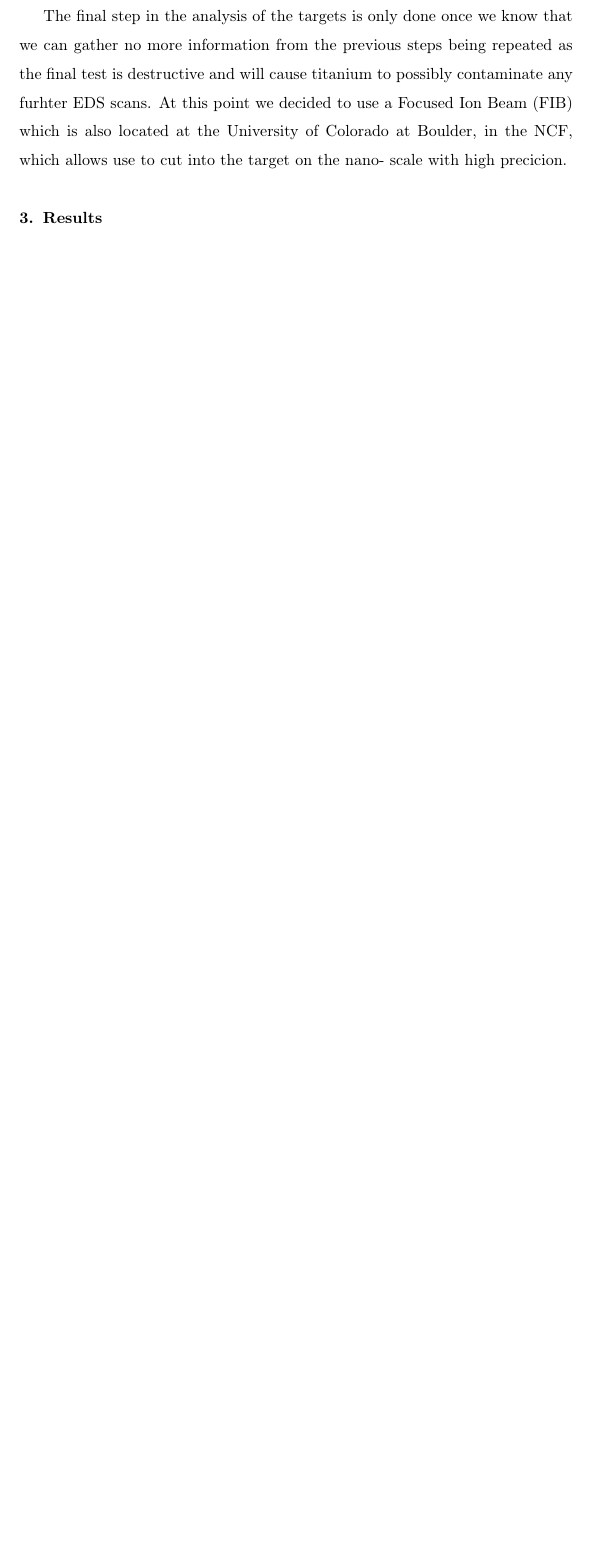
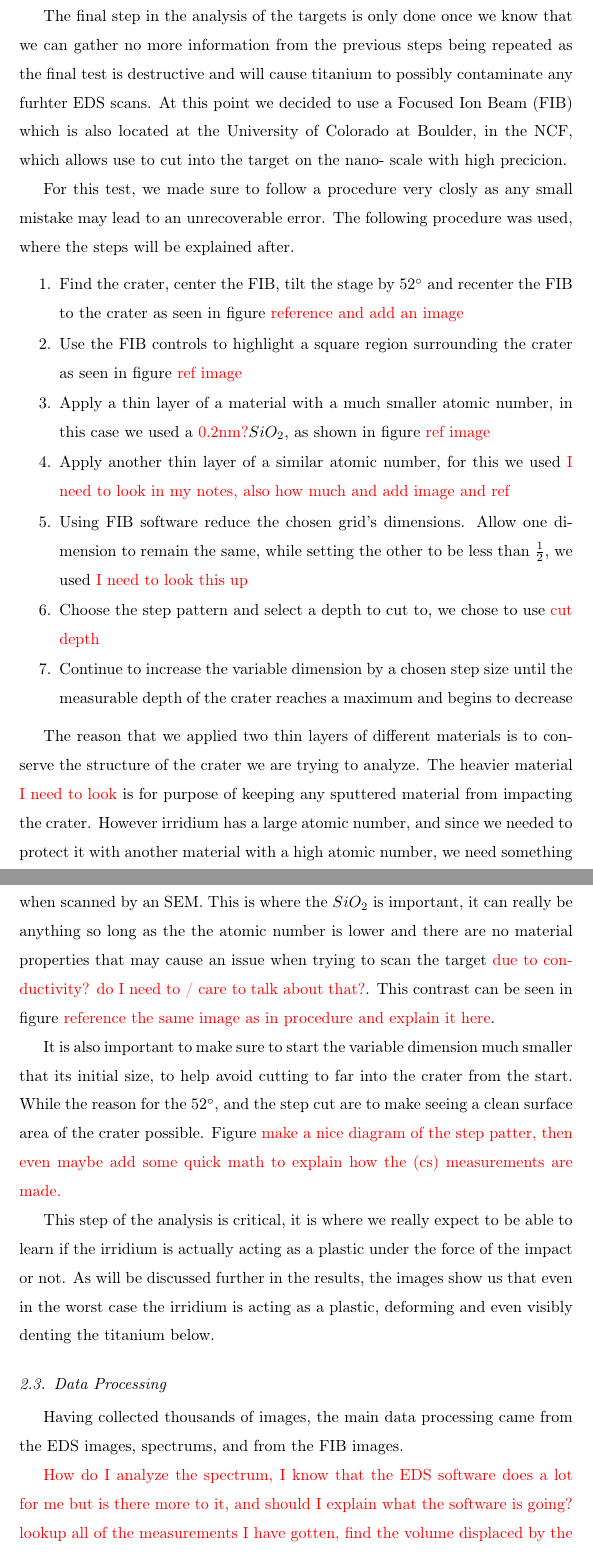
Before and after one commit to gotbordom/random_code, a LaTeX paper (sascha_app/research/craterStudy.tex): part of page 6 of 6 before the commit and two parts of pages 6 and 7 of 8 after it, the two joined at a grey line, cut so that both start at the same text, the shorter picture padded with empty space. Compiled offline with pdfLaTeX.

Commit message:
updated tex

```diff
--- a/sascha_app/research/craterStudy.tex
+++ b/sascha_app/research/craterStudy.tex
@@ -206,3 +206,38 @@
 			test is destructive and will cause titanium to possibly contaminate any furhter EDS scans. At this point we decided to use a Focused Ion Beam (FIB) which is also located
 			at the University of Colorado at Boulder, in the NCF, which allows use to cut into the target on the nano- scale with high precicion.
 
+			For this test, we made sure to follow a procedure very closly as any small mistake may lead to an unrecoverable error. The following procedure was used, where the steps will be
+			explained after.
+			\begin{enumerate}
+				\item {Find the crater, center the FIB, tilt the stage by 52$^{\circ}$ and recenter the FIB to the crater as seen in figure \textcolor{red}{reference and add an image}}
+				\item {Use the FIB controls to highlight a square region surrounding the crater as seen in figure \textcolor{red}{ref image}}
+				\item {Apply a thin layer of a material with a much smaller atomic number, in this case we used a \textcolor{red}{0.2nm?}$SiO_2$, as shown in figure \textcolor{red}{ref image}}
+				\item {Apply another thin layer of a similar atomic number, for this we used \textcolor{red}{I need to look in my notes, also how much and add image and ref}}
+				\item {Using FIB software reduce the chosen grid's dimensions. Allow one dimension to remain the same, while setting the other to be less than $\frac{1}{2}$, we used
+						\textcolor{red}{I need to look this up}}
+				\item {Choose the step pattern and select a depth to cut to, we chose to use \textcolor{red}{cut depth}}
+				\item {Continue to increase the variable dimension by a chosen step size until the measurable depth of the crater reaches a maximum and begins to decrease}
+			\end{enumerate}
+
+			The reason that we applied two thin layers of different materials is to conserve the structure of the crater we are trying to analyze. The heavier material
+			\textcolor{red}{I need to look} is for purpose of keeping any sputtered material from impacting the crater. However irridium has a large atomic number, and since
+			we needed to protect it with another material with a high atomic number, we need something between them for contrast otherwise they would seem to be the same material
+			when scanned by an SEM. This is where the $SiO_2$ is important, it can really be anything so long as the the atomic number is lower and there are no material properties that
+			may cause an issue when trying to scan the target \textcolor{red}{due to conductivity? do I need to / care to talk about that?}. This contrast can be seen in figure
+			\textcolor{red}{reference the same image as in procedure and explain it here}.
+
+			It is also important to make sure to start the variable dimension much smaller that its initial size, to help avoid cutting to far into the crater from the start. While the
+			reason for the 52$^\circ$, and the step cut are to make seeing a clean surface area of the crater possible. Figure \textcolor{red}{make a nice diagram of the step patter,
+			then even maybe add some quick math to explain how the (cs) measurements are made.}
+
+			This step of the analysis is critical, it is where we really expect to be able to learn if the irridium is actually acting as a plastic under the force of the impact or not.
+			As will be discussed further in the results, the images show us that even in the worst case the irridium is acting as a plastic, deforming and even visibly denting the titanium
+			below.
+
+
+		\subsection{Data Processing}
+		Having collected thousands of images, the main data processing came from the EDS images, spectrums, and from the FIB images.
+
+		\textcolor{red}{How do I analyze the spectrum, I know that the EDS software does a lot for me but is there more to it, and should I explain what the software is going?}
+		\textcolor{red}{lookup all of the measurements I have gotten, find the volume displaced by the impact, compare that to the walls of the crater and check if
+						mass was conserved - acted like a plastic}
@@ -302,6 +371,3 @@
 
 
 
-	\section{Results}
-
-	\section{Conclusion}
```
Also changed, not shown: sascha_app/research/craterStudy.tex (52 more changed lines).
